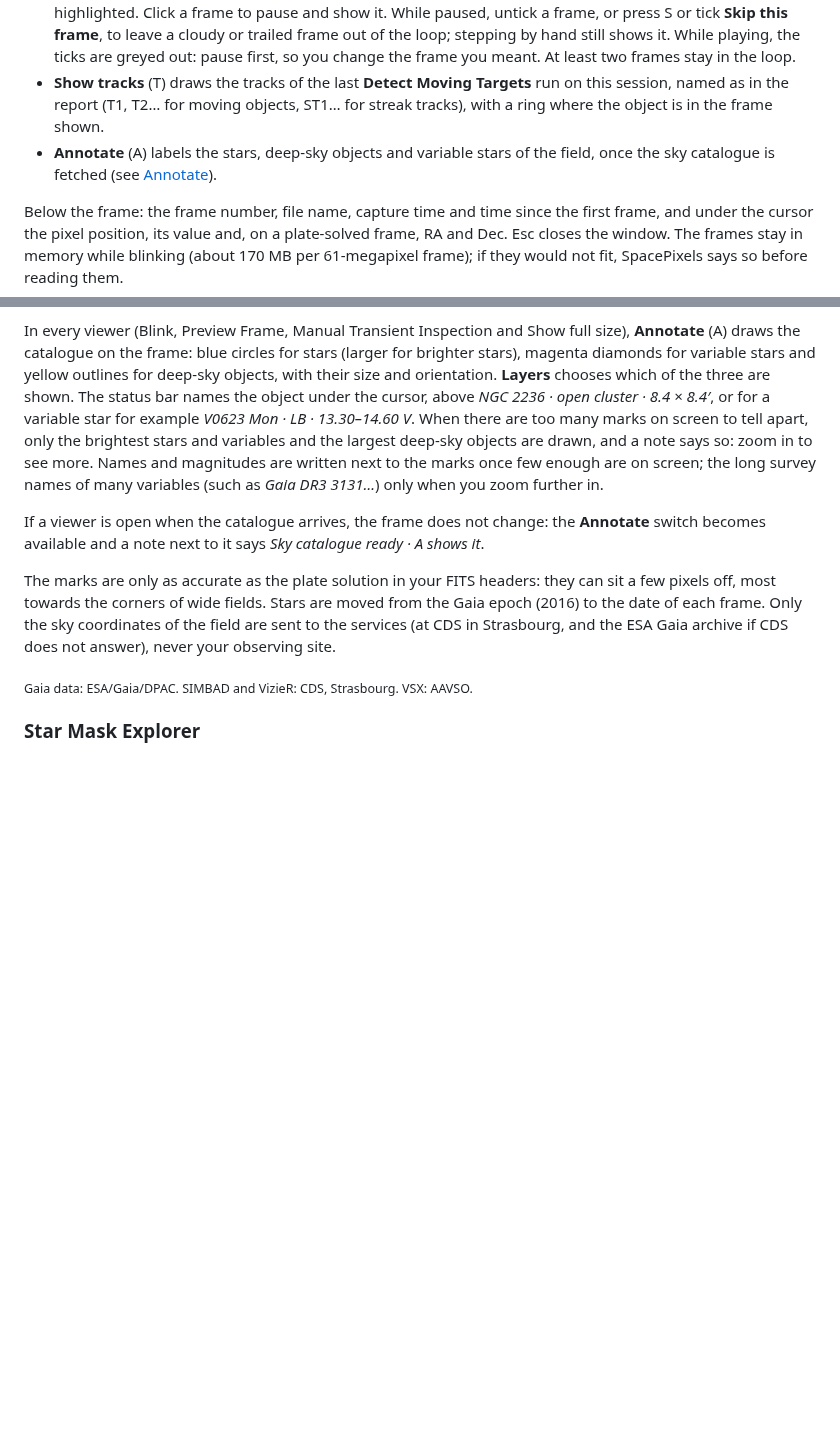
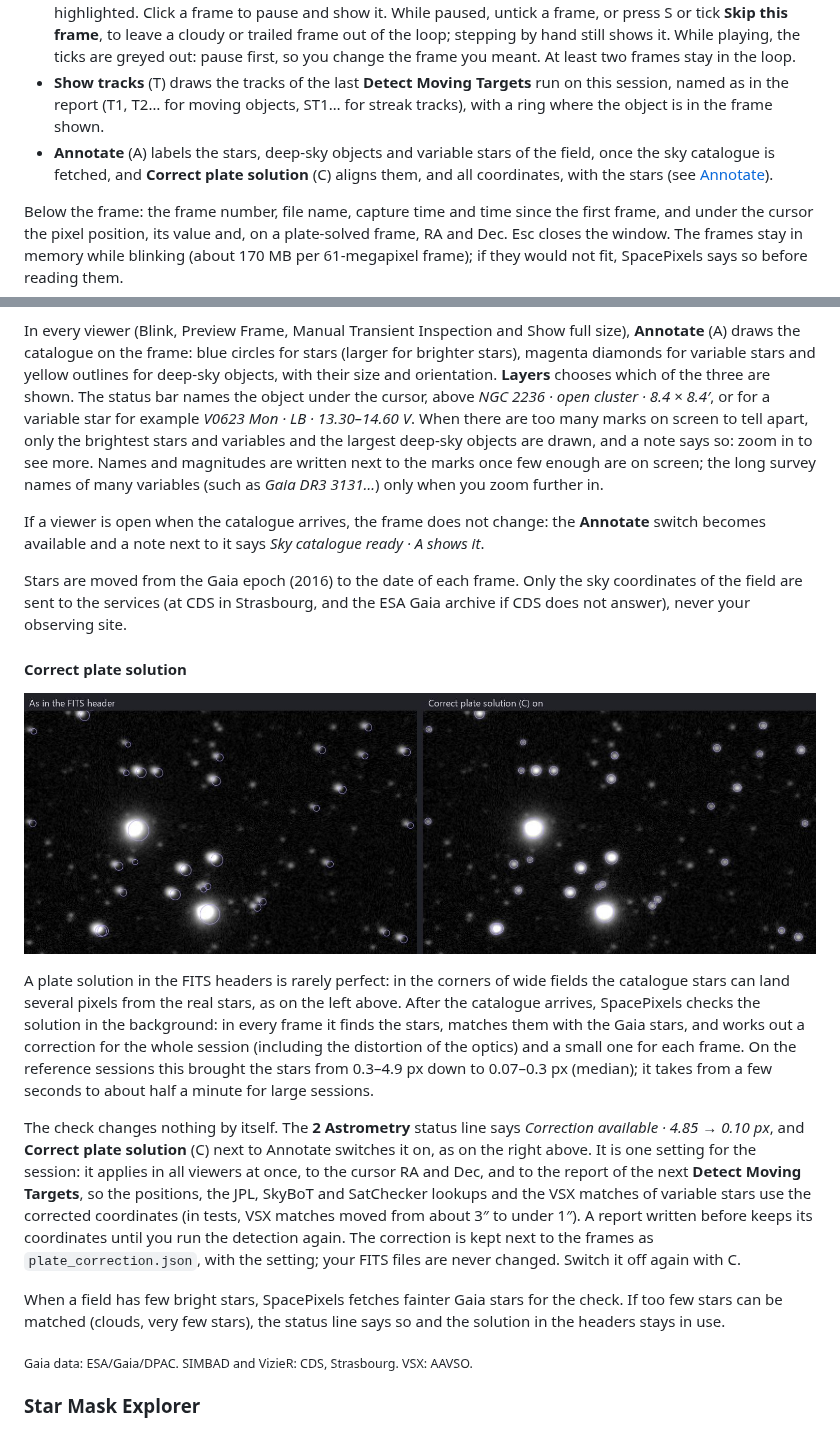
Before and after one commit to ppissias/SpacePixels, a Markdown page: MANUAL.md, 2 parts joined by grey strips. Drawn GitHub-style; pictures changed too: docs/images/manual/ui-correction.jpg (added); blank space fills up the shorter version.

Commit message:
Update manual
Co-Authored-By: Claude Opus 5.5 <noreply@anthropic.com>
Claude-Session: https://claude.ai/code/session_018tm1PYH5aMJkPnKK2aUnJr

```diff
--- a/MANUAL.md
+++ b/MANUAL.md
@@ -284,7 +284,7 @@ Select three or more frames in the table and click **Blink Selected** to play th
 - **Zoom**: Fit, 100 %, 200 % and 400 %, or scroll to zoom around the cursor and drag to pan. Double-click switches between fit and 100 %. The view stays on the same spot while the frames change.
 - **The frame list** on the left shows every frame with its time since the first one; the frame on screen is highlighted. Click a frame to pause and show it. While paused, untick a frame, or press S or tick **Skip this frame**, to leave a cloudy or trailed frame out of the loop; stepping by hand still shows it. While playing, the ticks are greyed out: pause first, so you change the frame you meant. At least two frames stay in the loop.
 - **Show tracks** (T) draws the tracks of the last **Detect Moving Targets** run on this session, named as in the report (T1, T2… for moving objects, ST1… for streak tracks), with a ring where the object is in the frame shown.
-- **Annotate** (A) labels the stars, deep-sky objects and variable stars of the field, once the sky catalogue is fetched (see [Annotate](#annotate-stars-deep-sky-objects-and-variable-stars)).
+- **Annotate** (A) labels the stars, deep-sky objects and variable stars of the field, once the sky catalogue is fetched, and **Correct plate solution** (C) aligns them, and all coordinates, with the stars (see [Annotate](#annotate-stars-deep-sky-objects-and-variable-stars)).
 
 Below the frame: the frame number, file name, capture time and time since the first frame, and under the cursor the pixel position, its value and, on a plate-solved frame, RA and Dec. Esc closes the window. The frames stay in memory while blinking (about 170 MB per 61-megapixel frame); if they would not fit, SpacePixels says so before reading them.
 
@@ -318,7 +318,17 @@ In every viewer (Blink, Preview Frame, Manual Transient Inspection and Show full
 
 If a viewer is open when the catalogue arrives, the frame does not change: the **Annotate** switch becomes available and a note next to it says *Sky catalogue ready · A shows it*.
 
-The marks are only as accurate as the plate solution in your FITS headers: they can sit a few pixels off, most towards the corners of wide fields. Stars are moved from the Gaia epoch (2016) to the date of each frame. Only the sky coordinates of the field are sent to the services (at CDS in Strasbourg, and the ESA Gaia archive if CDS does not answer), never your observing site.
+Stars are moved from the Gaia epoch (2016) to the date of each frame. Only the sky coordinates of the field are sent to the services (at CDS in Strasbourg, and the ESA Gaia archive if CDS does not answer), never your observing site.
+
+#### Correct plate solution
+
+![The same corner of a wide field, as in the FITS header and corrected to the stars](docs/images/manual/ui-correction.jpg)
+
+A plate solution in the FITS headers is rarely perfect: in the corners of wide fields the catalogue stars can land several pixels from the real stars, as on the left above. After the catalogue arrives, SpacePixels checks the solution in the background: in every frame it finds the stars, matches them with the Gaia stars, and works out a correction for the whole session (including the distortion of the optics) and a small one for each frame. On the reference sessions this brought the stars from 0.3–4.9 px down to 0.07–0.3 px (median); it takes from a few seconds to about half a minute for large sessions.
+
+The check changes nothing by itself. The **2 Astrometry** status line says *Correction available · 4.85 → 0.10 px*, and **Correct plate solution** (C) next to Annotate switches it on, as on the right above. It is one setting for the session: it applies in all viewers at once, to the cursor RA and Dec, and to the report of the next **Detect Moving Targets**, so the positions, the JPL, SkyBoT and SatChecker lookups and the VSX matches of variable stars use the corrected coordinates (in tests, VSX matches moved from about 3″ to under 1″). A report written before keeps its coordinates until you run the detection again. The correction is kept next to the frames as `plate_correction.json`, with the setting; your FITS files are never changed. Switch it off again with C.
+
+When a field has few bright stars, SpacePixels fetches fainter Gaia stars for the check. If too few stars can be matched (clouds, very few stars), the status line says so and the solution in the headers stays in use.
 
 <sub>Gaia data: ESA/Gaia/DPAC. SIMBAD and VizieR: CDS, Strasbourg. VSX: AAVSO.</sub>
 
```
